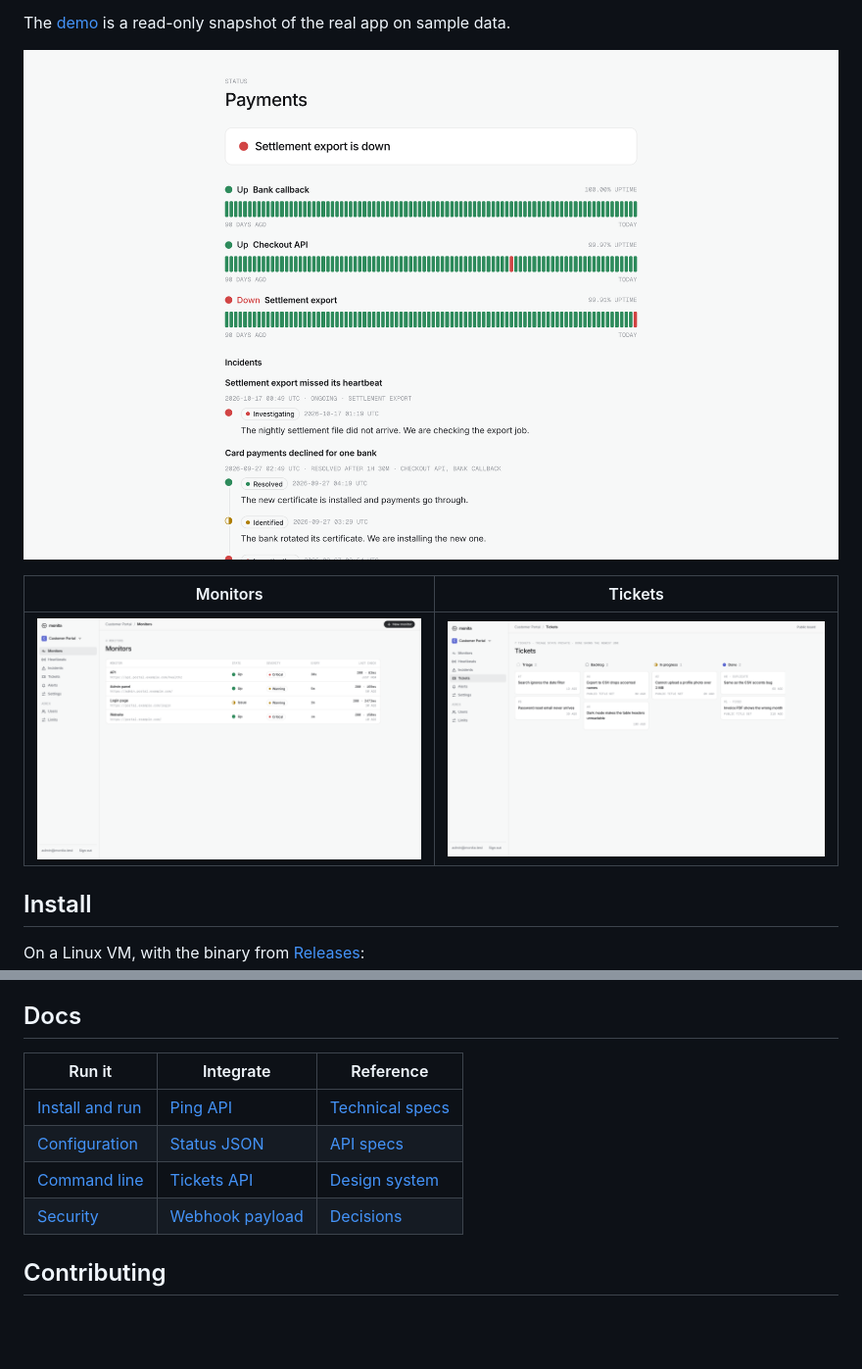
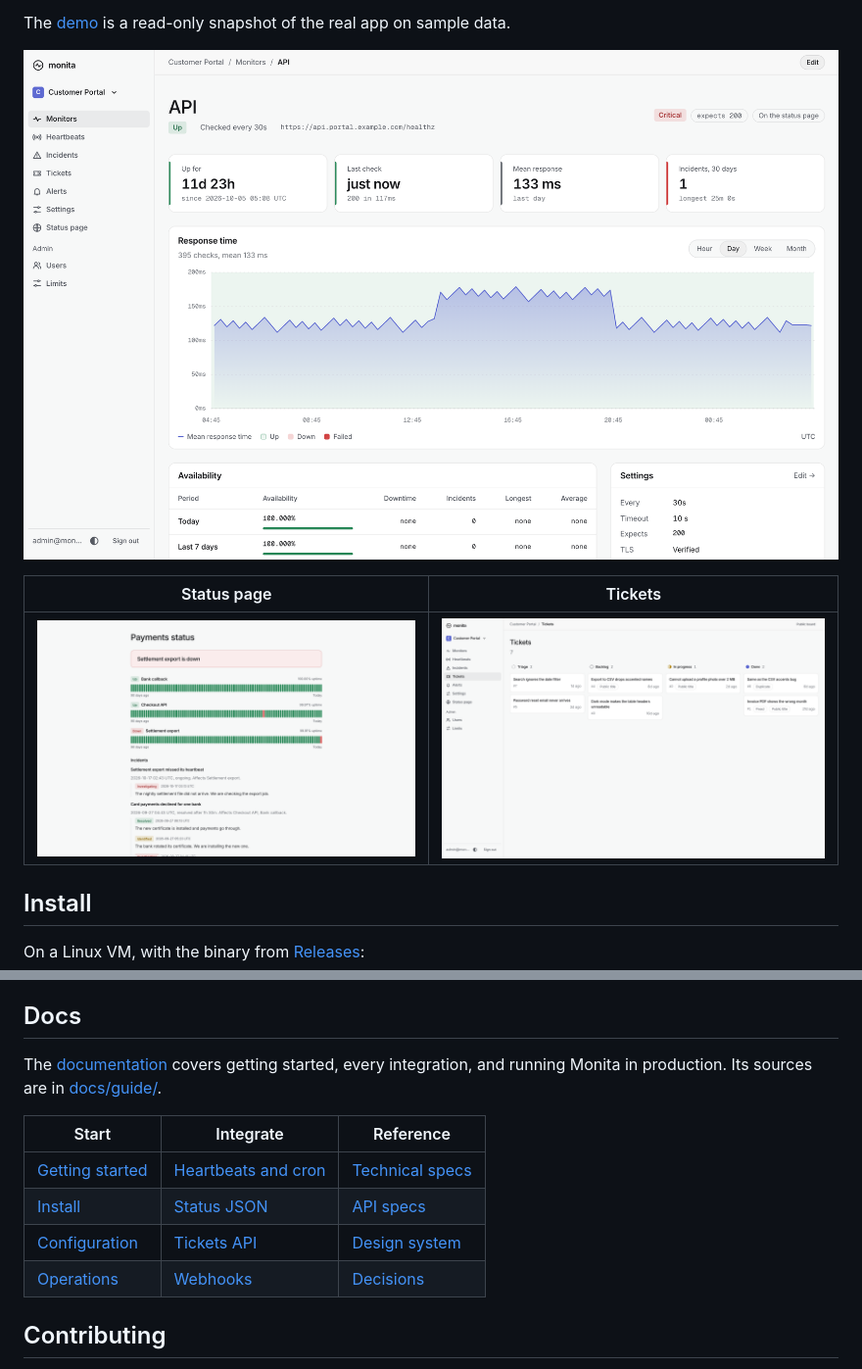
Before and after one commit to PT-Perkasa-Pilar-Utama/monita, a Markdown page: README.md, 2 parts joined by grey strips. Shown: that part at 98% size. Rendered like a GitHub page; pictures changed too: docs/assets/screens/monitor.png (added), docs/assets/screens/monitors.png, docs/assets/screens/status.png; blank space fills up the shorter version.

```diff
--- a/README.md
+++ b/README.md
@@ -25,11 +26,11 @@ Better Stack.
 The [demo](https://pt-perkasa-pilar-utama.github.io/monita/demo/) is a read-only snapshot of the
 real app on sample data.
 
-![A project's public status page: 90 days of uptime per service and the incident timeline](docs/assets/screens/status.png)
+![A monitor page: uptime streak, last check, mean response time, a response-time chart and availability](docs/assets/screens/monitor.png)
 
-| Monitors | Tickets |
+| Status page | Tickets |
 | --- | --- |
-| ![Monitors with state, severity and last check](docs/assets/screens/monitors.png) | ![The ticket kanban: triage, backlog, in progress, done](docs/assets/screens/tickets.png) |
+| ![A project's public status page: 90 days of uptime per service and the incident timeline](docs/assets/screens/status.png) | ![The ticket kanban: triage, backlog, in progress, done](docs/assets/screens/tickets.png) |
 
 ## Install
 
@@ -56,12 +57,14 @@ send its error as the request body: the first 1 KB becomes the incident's cause.
 
 ## Docs
 
-| Run it | Integrate | Reference |
+The [documentation](https://pt-perkasa-pilar-utama.github.io/monita/docs/) covers getting started, every integration, and running Monita in production. Its sources are in [docs/guide/](docs/guide/).
+
+| Start | Integrate | Reference |
 | --- | --- | --- |
-| [Install and run](docs/INSTALL.md) | [Ping API](docs/api-specs/04-checks.md) | [Technical specs](docs/technical-specs/_index.md) |
-| [Configuration](docs/technical-specs/11-environment-configuration.md) | [Status JSON](docs/api-specs/07-status.md) | [API specs](docs/api-specs/_index.md) |
-| [Command line](docs/api-specs/10-cli.md) | [Tickets API](docs/api-specs/08-tickets.md) | [Design system](docs/design-system/) |
-| [Security](docs/technical-specs/07-security.md) | [Webhook payload](docs/api-specs/06-notify.md) | [Decisions](docs/decisions/) |
+| [Getting started](docs/guide/getting-started.md) | [Heartbeats and cron](docs/guide/heartbeats.md) | [Technical specs](docs/technical-specs/_index.md) |
+| [Install](docs/guide/install.md) | [Status JSON](docs/guide/status-page.md) | [API specs](docs/api-specs/_index.md) |
+| [Configuration](docs/guide/configuration.md) | [Tickets API](docs/guide/tickets.md) | [Design system](docs/design-system/) |
+| [Operations](docs/guide/operations.md) | [Webhooks](docs/guide/incidents.md) | [Decisions](docs/decisions/) |
 
 ## Contributing
 
```
Also changed, not shown: other parts of README.md (+5 -4 lines), docs/design-system/02-components.md (+4 -3 lines), docs/design-system/03-patterns.md (+5 -2 lines).
